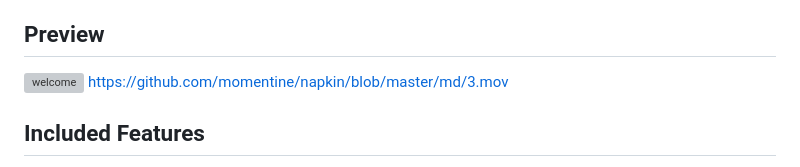
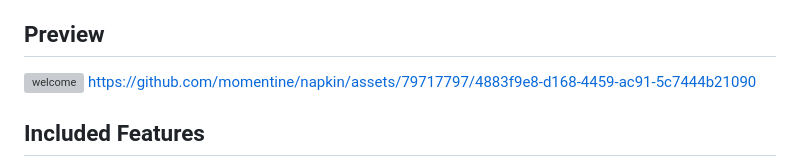
Before and after one commit to momentine/napkin, a Markdown page: README.md, the part around the change. Rendered like a GitHub page; grey boxes are pictures that could not be loaded.

```diff
--- a/README.md
+++ b/README.md
@@ -14,7 +14,7 @@ Napkin is named after *"napkin notes,"* which refers to casual handwritten notes
 ## Preview
 
 ![welcome](./md/2.gif)
-https://github.com/momentine/napkin/blob/master/md/3.mov
+https://github.com/momentine/napkin/assets/79717797/4883f9e8-d168-4459-ac91-5c7444b21090
 
 ## Included Features
 
```
